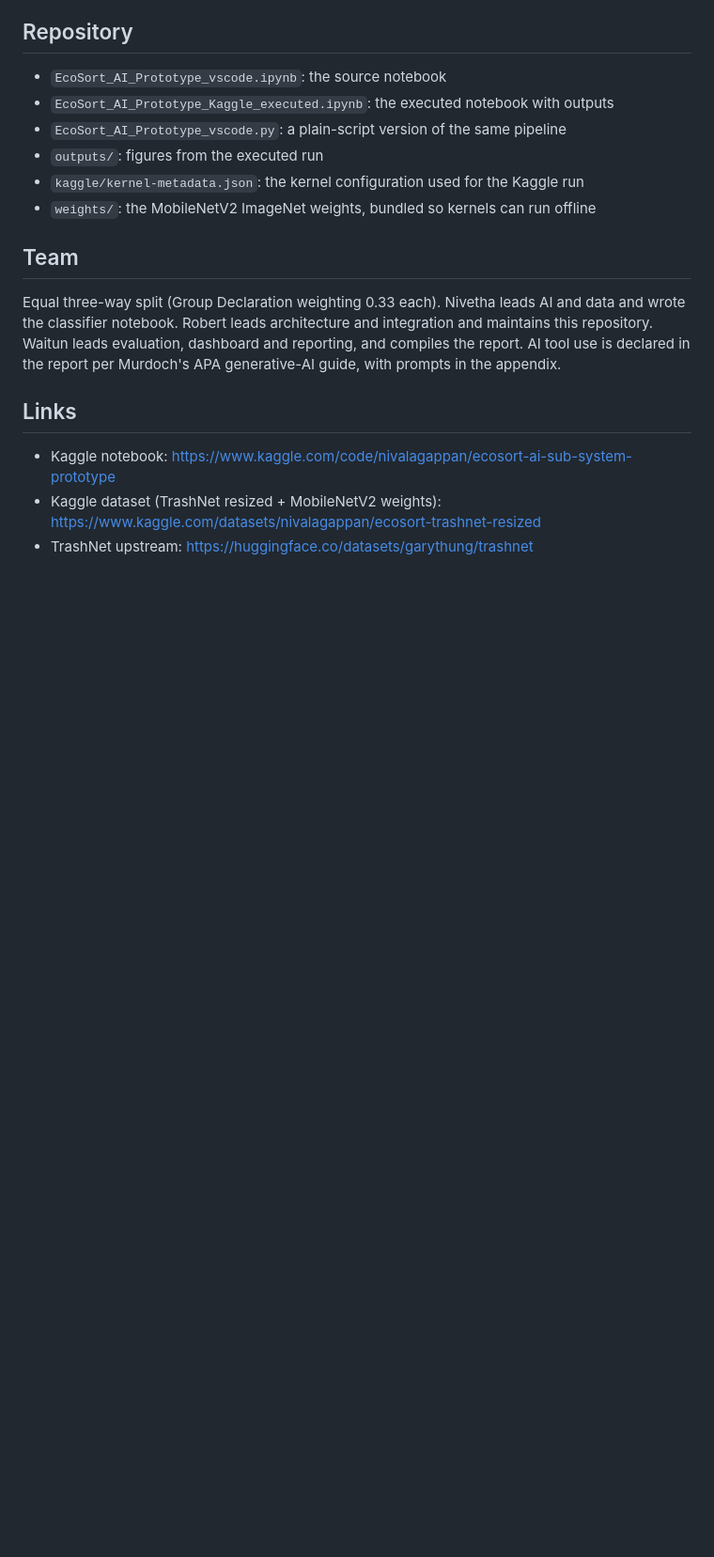
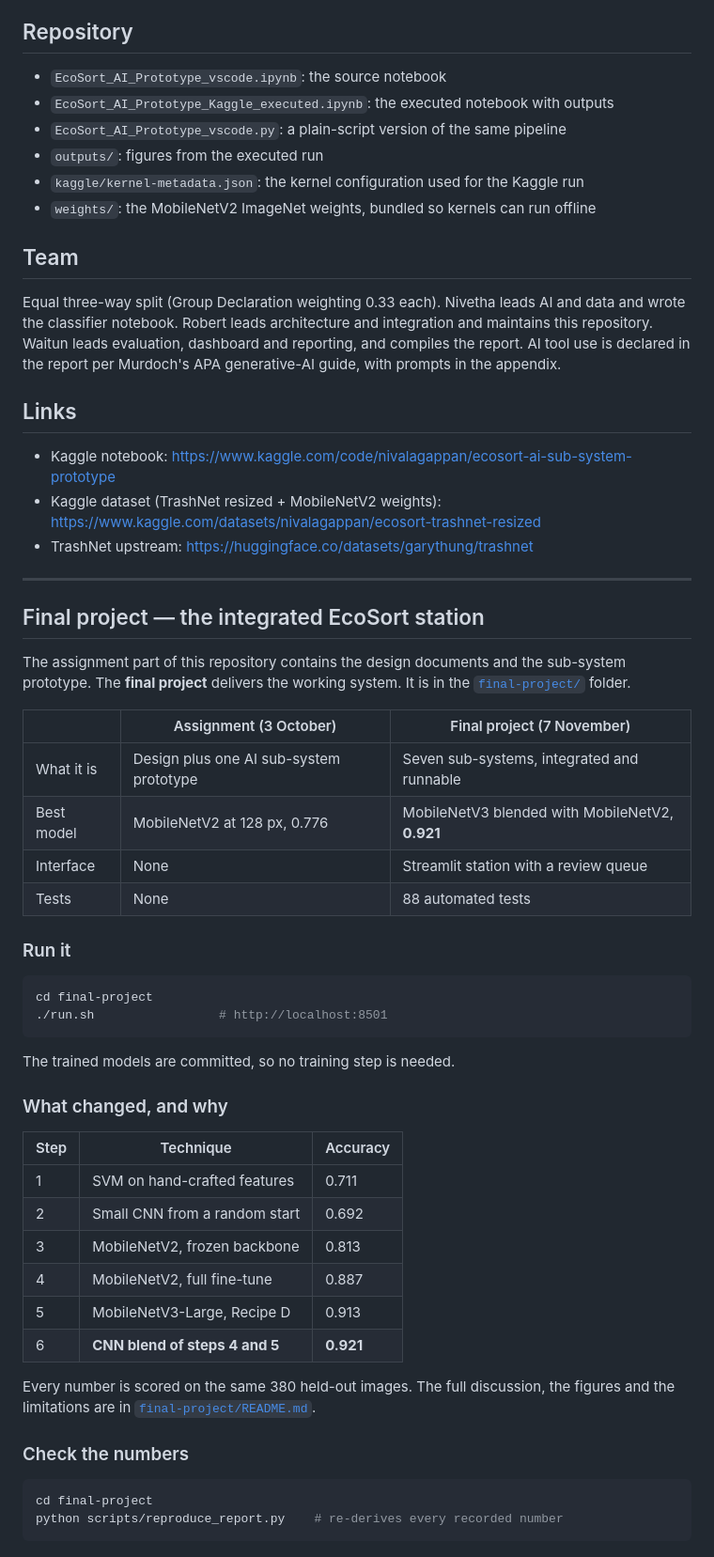
Before and after one commit to RobertCheer/EcoSort, a Markdown page: README.md, the part around the change. Shown at 94% size. Drawn GitHub-style; blank space fills up the shorter version.

Commit message:
docs: point the root README at the final project
The repository now holds both stages of the unit, so the root README says which
folder is which and gives the run command.

````diff
--- a/README.md
+++ b/README.md
@@ -102,3 +102,50 @@ guide, with prompts in the appendix.
 - Kaggle notebook: <https://www.kaggle.com/code/nivalagappan/ecosort-ai-sub-system-prototype>
 - Kaggle dataset (TrashNet resized + MobileNetV2 weights): <https://www.kaggle.com/datasets/nivalagappan/ecosort-trashnet-resized>
 - TrashNet upstream: <https://huggingface.co/datasets/garythung/trashnet>
+
+
+
+---
+
+## Final project — the integrated EcoSort station
+
+The assignment part of this repository contains the design documents and the
+sub-system prototype. The **final project** delivers the working system. It is in
+the [`final-project/`](final-project/) folder.
+
+| | Assignment (3 October) | Final project (7 November) |
+| --- | --- | --- |
+| What it is | Design plus one AI sub-system prototype | Seven sub-systems, integrated and runnable |
+| Best model | MobileNetV2 at 128 px, 0.776 | MobileNetV3 blended with MobileNetV2, **0.921** |
+| Interface | None | Streamlit station with a review queue |
+| Tests | None | 88 automated tests |
+
+### Run it
+
+```bash
+cd final-project
+./run.sh                 # http://localhost:8501
+```
+
+The trained models are committed, so no training step is needed.
+
+### What changed, and why
+
+| Step | Technique | Accuracy |
+| --- | --- | --- |
+| 1 | SVM on hand-crafted features | 0.711 |
+| 2 | Small CNN from a random start | 0.692 |
+| 3 | MobileNetV2, frozen backbone | 0.813 |
+| 4 | MobileNetV2, full fine-tune | 0.887 |
+| 5 | MobileNetV3-Large, Recipe D | 0.913 |
+| 6 | **CNN blend of steps 4 and 5** | **0.921** |
+
+Every number is scored on the same 380 held-out images. The full discussion, the
+figures and the limitations are in [`final-project/README.md`](final-project/README.md).
+
+### Check the numbers
+
+```bash
+cd final-project
+python scripts/reproduce_report.py    # re-derives every recorded number
+```
````
